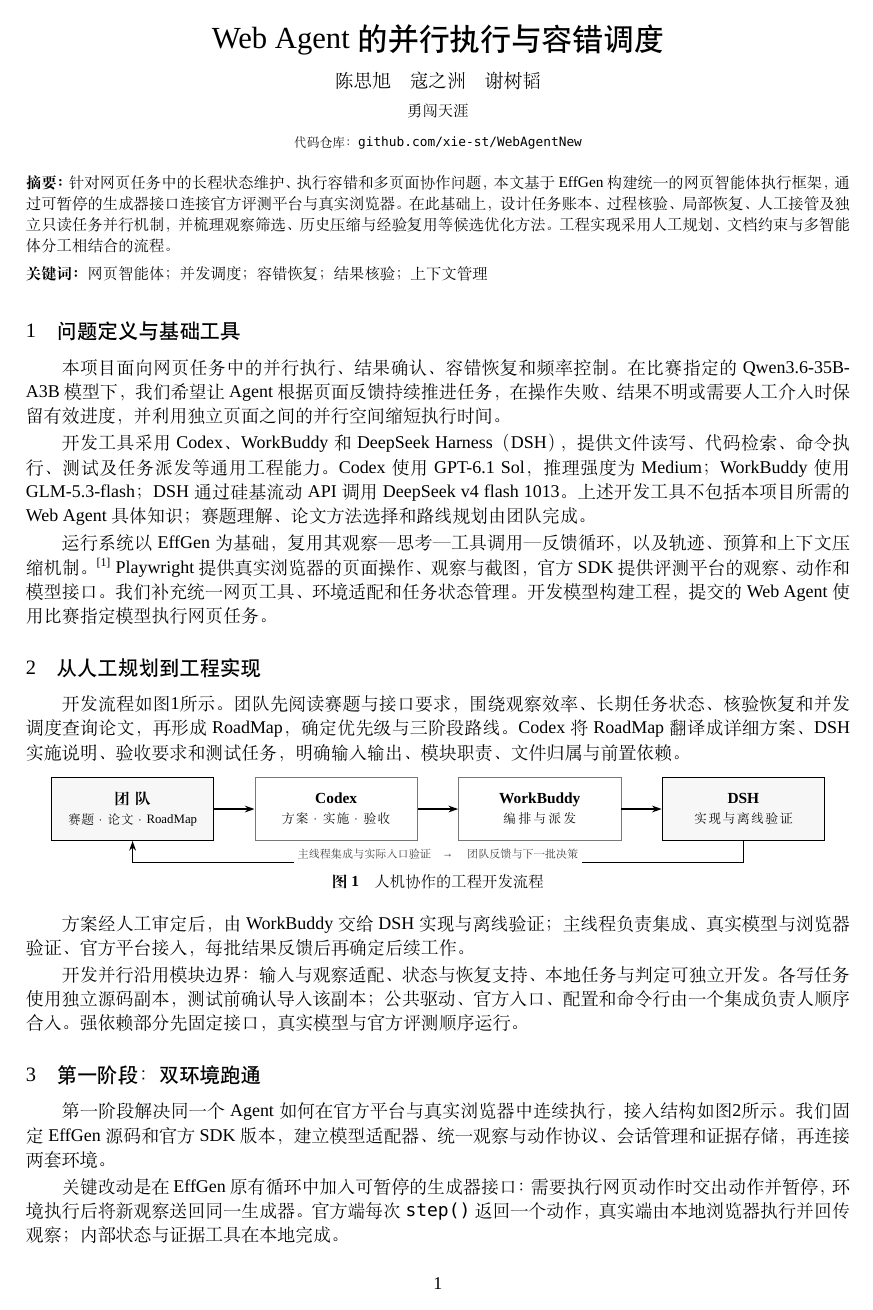
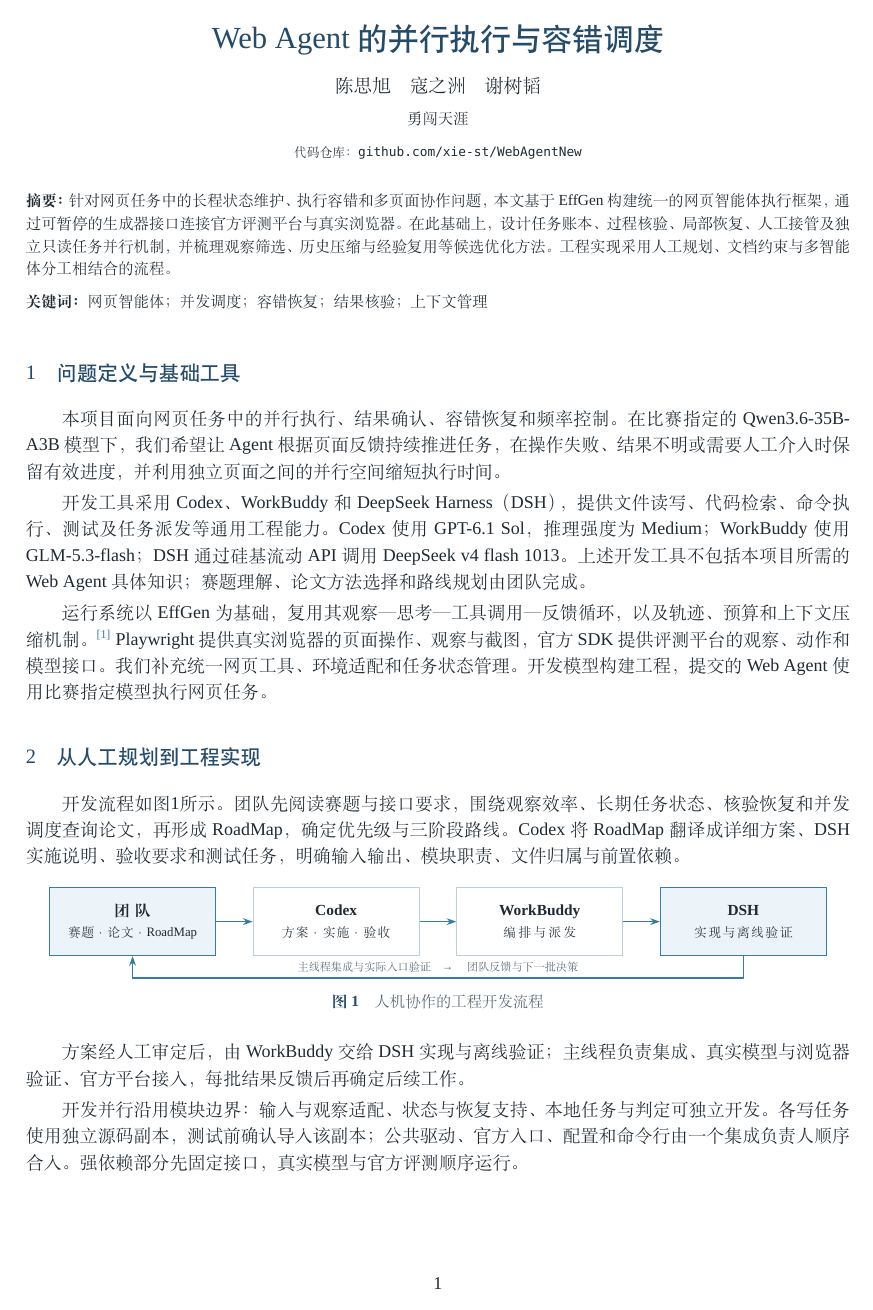
Before and after one commit to xie-st/WebAgentNew, a LaTeX document (docs/07_汇报材料/报告LaTeX/main.tex): page 1 of 4. Compiled offline with XeLaTeX; a missing font is replaced by an installed copy or a similar font.

Commit message:
docs: relax report spacing and add restrained color

```diff
--- a/docs/07_汇报材料/报告LaTeX/main.tex
+++ b/docs/07_汇报材料/报告LaTeX/main.tex
@@ -1,6 +1,6 @@
 \documentclass[UTF8,zihao=5,fontset=windows,a4paper]{ctexart}
 \usepackage[left=20mm,right=20mm,top=24mm,bottom=22mm,headheight=20pt,headsep=5mm,footskip=10mm]{geometry}
-\usepackage{fontspec,xcolor,graphicx,tikz,booktabs,tabularx,array,caption,fancyhdr,lastpage,enumitem,needspace}
+\usepackage{fontspec,xcolor,graphicx,tikz,booktabs,tabularx,array,colortbl,caption,fancyhdr,lastpage,enumitem,needspace}
 \usepackage{amsmath}
 \usepackage[hidelinks,unicode]{hyperref}
 \usetikzlibrary{arrows.meta,positioning,calc,fit,backgrounds}
@@ -9,46 +9,49 @@
 \setmonofont{Consolas}
 \setCJKmainfont{SimSun}[BoldFont=SimHei]
 \setCJKsansfont{Microsoft YaHei}
-\definecolor{navy}{HTML}{000000}
-\definecolor{blue}{HTML}{000000}
-\definecolor{ink}{HTML}{000000}
-\definecolor{muted}{HTML}{333333}
-\definecolor{rulegray}{HTML}{777777}
-\definecolor{pale}{HTML}{F7F7F7}
+\definecolor{navy}{HTML}{244B6A}
+\definecolor{blue}{HTML}{397BA7}
+\definecolor{ink}{HTML}{202A33}
+\definecolor{muted}{HTML}{536473}
+\definecolor{rulegray}{HTML}{BDCEDA}
+\definecolor{pale}{HTML}{EDF4F9}
+\definecolor{teal}{HTML}{3D7066}
+\definecolor{paleteal}{HTML}{ECF4F1}
 \color{ink}
 \hypersetup{pdftitle={Web Agent 的并行执行与容错调度},pdfauthor={陈思旭，寇之洲，谢树韬},pdfsubject={勇闯天涯：方案与工程过程}}
 \ctexset{
- section={format=\heiti\fontsize{12}{17}\selectfont,number=\arabic{section},aftername=\quad,beforeskip=10pt,afterskip=5pt},
- subsection={format=\heiti\fontsize{10.5}{15}\selectfont,number=\thesection.\arabic{subsection},aftername=\quad,beforeskip=8pt,afterskip=4pt}
+ section={format=\heiti\color{navy}\fontsize{12}{18}\selectfont,number=\arabic{section},aftername=\quad,beforeskip=14pt,afterskip=8pt},
+ subsection={format=\heiti\color{navy}\fontsize{10.5}{16}\selectfont,number=\thesection.\arabic{subsection},aftername=\quad,beforeskip=10pt,afterskip=6pt}
 }
 \setlength{\parindent}{2em}
-\setlength{\parskip}{1.5pt}
-\linespread{1.13}
+\setlength{\parskip}{3pt}
+\linespread{1.22}
 \clubpenalty=10000
 \widowpenalty=10000
 \pagestyle{fancy}
 \fancyhf{}
-\fancyhead[L]{\footnotesize Web Agent 的并行执行与容错调度}
-\fancyhead[R]{\footnotesize 勇闯天涯}
-\fancyfoot[C]{\footnotesize\thepage}
+\fancyhead[L]{\footnotesize\color{muted} Web Agent 的并行执行与容错调度}
+\fancyhead[R]{\footnotesize\color{muted} 勇闯天涯}
+\fancyfoot[C]{\footnotesize\color{muted}\thepage}
 \renewcommand{\headrulewidth}{0.35pt}
 \renewcommand{\footrulewidth}{0pt}
 \renewcommand{\headrule}{\hbox to\headwidth{\color{rulegray}\leaders\hrule height \headrulewidth\hfill}}
-\captionsetup{font=small,labelfont=bf,textfont=normalfont,labelsep=quad,skip=5pt,hypcap=false}
+\captionsetup{font=small,labelfont={bf,color=navy},textfont={color=muted},labelsep=quad,skip=7pt,hypcap=false}
 \DeclareCaptionType{algorithm}[算法]
-\setlength{\textfloatsep}{10pt}
-\setlength{\intextsep}{9pt}
-\setlength{\floatsep}{9pt}
+\setlength{\textfloatsep}{14pt}
+\setlength{\intextsep}{13pt}
+\setlength{\floatsep}{13pt}
 \renewcommand{\topfraction}{0.85}
 \renewcommand{\bottomfraction}{0.75}
 \renewcommand{\textfraction}{0.12}
 \setlength{\tabcolsep}{5pt}
 \newcolumntype{Y}{>{\raggedright\arraybackslash}X}
+\newcolumntype{L}[1]{>{\raggedright\arraybackslash}p{#1}}
 \newcommand{\kw}[1]{\textsf{\color{navy}#1}}
 \newcommand{\citepaper}[1]{\textsuperscript{\textcolor{blue}{\cite{#1}}}}
 \newcommand{\algline}[2]{\makebox[1.4em][r]{\scriptsize\color{muted}#1}\hspace{0.7em}#2\par}
 \tikzset{
- box/.style={draw=rulegray,fill=white,line width=.5pt,align=center,inner sep=5pt,font=\small,minimum height=13mm},
+ box/.style={draw=rulegray,fill=white,line width=.6pt,align=center,inner sep=6pt,font=\small,minimum height=14mm},
  core/.style={box,draw=blue,fill=pale},
  arr/.style={-{Stealth[length=2mm,width=1.4mm]},draw=blue,line width=.75pt},
  note/.style={font=\scriptsize,text=muted,align=center}
@@ -56,7 +59,7 @@
 \begin{document}
 \thispagestyle{plain}
 \begin{center}
-{\heiti\fontsize{18}{25}\selectfont Web Agent 的并行执行与容错调度}\\[8pt]
+{\heiti\color{navy}\fontsize{18}{25}\selectfont Web Agent 的并行执行与容错调度}\\[10pt]
 {\fontsize{11}{16}\selectfont 陈思旭\quad 寇之洲\quad 谢树韬}\\[3pt]
 {\small 勇闯天涯}\\[4pt]
 {\footnotesize 代码仓库：\href{https://github.com/xie-st/WebAgentNew}{\texttt{github.com/xie-st/WebAgentNew}}}
```
Also changed, not shown: docs/07_汇报材料/报告写作记录.md (+3 -2 lines), docs/07_汇报材料/成品/WebAgent_方案报告.pdf, docs/07_汇报材料/报告LaTeX/README.md, docs/07_汇报材料/报告LaTeX/main.tex (40 more changed lines), 1 other file.
